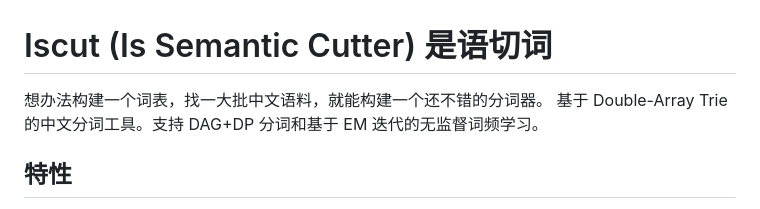
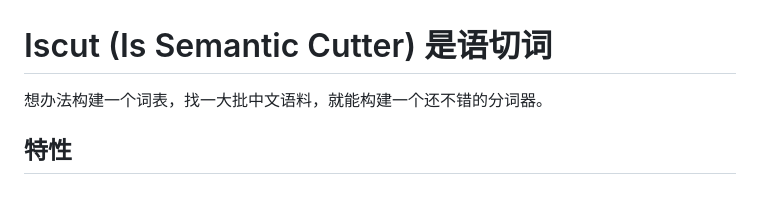
Before and after one commit to Ismantic/SimpleCutter, a Markdown page: README.md, the part around the change. Drawn GitHub-style.

```diff
--- a/README.md
+++ b/README.md
@@ -1,7 +1,6 @@
 # Iscut (Is Semantic Cutter) 是语切词
 
 想办法构建一个词表，找一大批中文语料，就能构建一个还不错的分词器。
-基于 Double-Array Trie 的中文分词工具。支持 DAG+DP 分词和基于 EM 迭代的无监督词频学习。
 
 ## 特性
 
```
